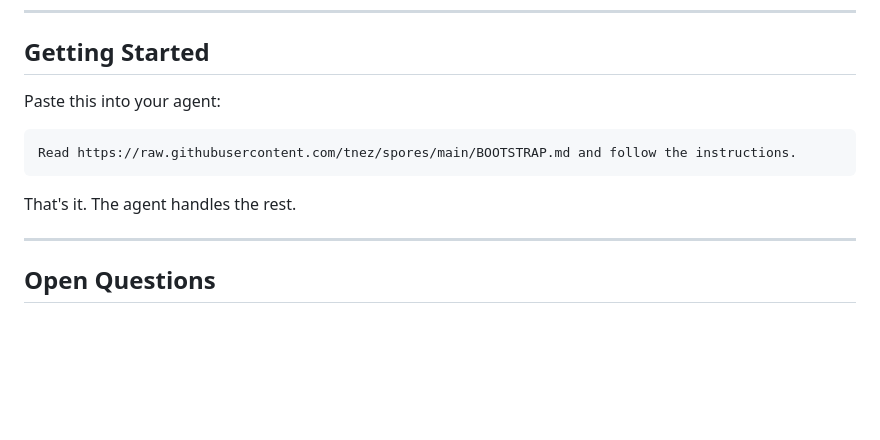
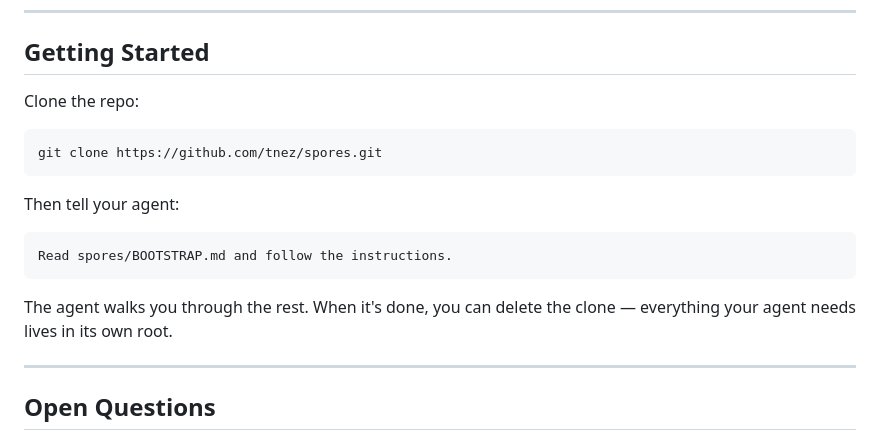
Before and after one commit to tnez/spores, a Markdown page: README.md, the part around the change. Drawn GitHub-style; blank space fills up the shorter version.

Commit message:
fix: getting started uses clone-first flow
Selection pressure: Bootstrap assumed agents could resolve relative paths from a raw GitHub URL. Agents reading BOOTSTRAP.md from a URL had no local seed files to copy — friction before going public.
Mutation: Getting Started now clones the repo first, so all relative paths in BOOTSTRAP.md resolve locally. Added cleanup note after verification. Made skill copy step explicit.
Observed: End-to-end bootstrap test passes clean, including clone-then-delete flow.
Confidence: high

````diff
--- a/README.md
+++ b/README.md
@@ -162,13 +162,19 @@ SPORES includes five seed skills — prose patterns the agent can reference and
 
 ## Getting Started
 
-Paste this into your agent:
+Clone the repo:
+
+```bash
+git clone https://github.com/tnez/spores.git
+```
+
+Then tell your agent:
 
 ```text
-Read https://raw.githubusercontent.com/tnez/spores/main/BOOTSTRAP.md and follow the instructions.
+Read spores/BOOTSTRAP.md and follow the instructions.
 ```
 
-That's it. The agent handles the rest.
+The agent walks you through the rest. When it's done, you can delete the clone — everything your agent needs lives in its own root.
 
 ---
 
````
Also changed, not shown: BOOTSTRAP.md (+3 -1 lines).
